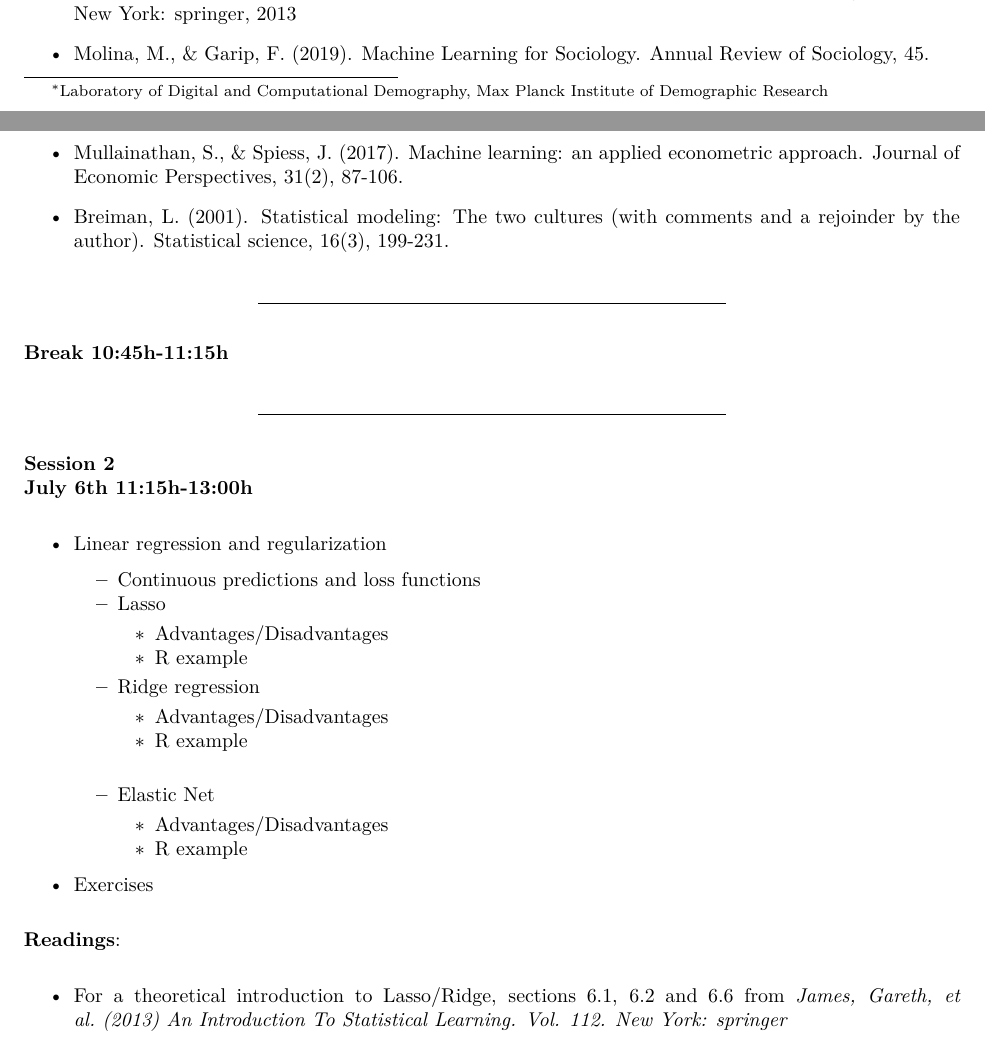
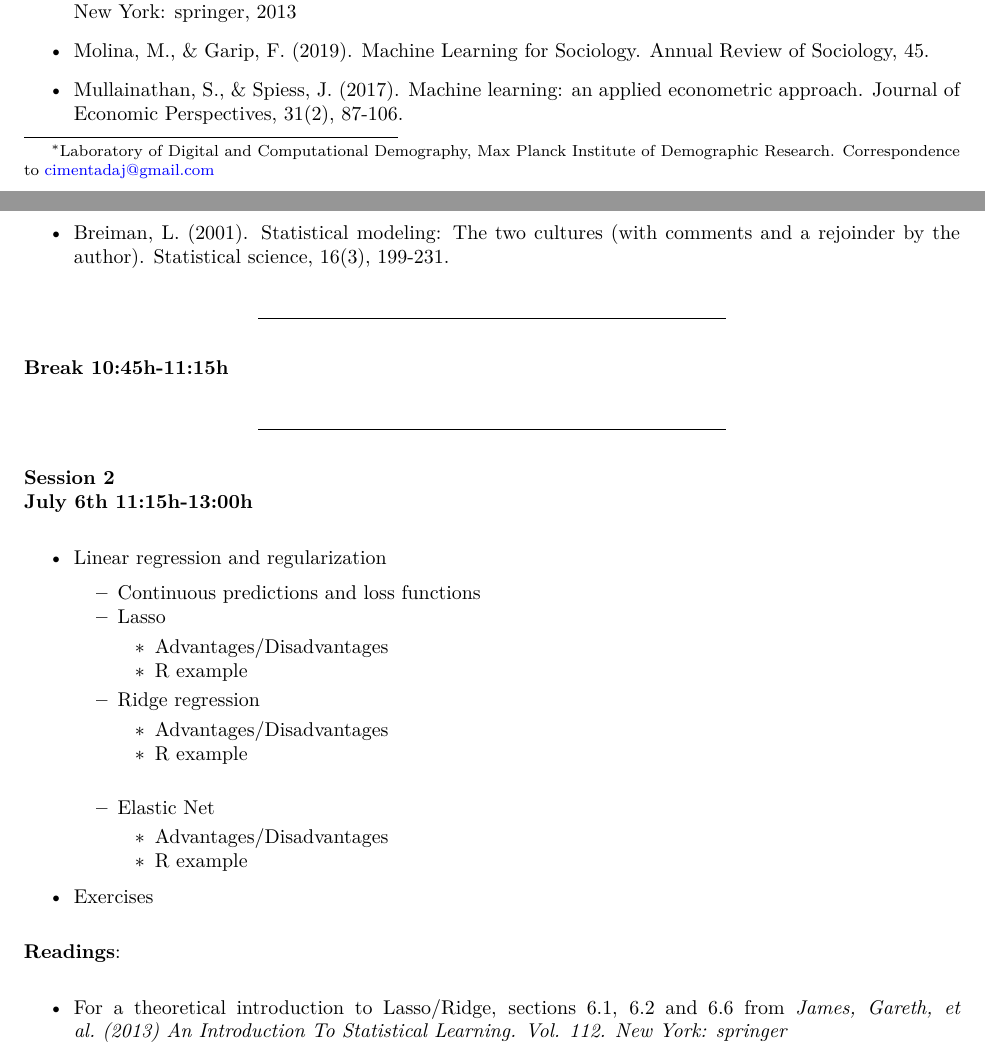
Before and after one commit to cimentadaj/ml_socsci, an R Markdown document (syllabus.Rmd): two parts of pages 1 and 2 of 6, joined at a grey line, cut so that both start at the same text. The pictures show the output file syllabus.pdf that the author committed with the source.

Commit message:
Adds email

```diff
--- a/syllabus.Rmd
+++ b/syllabus.Rmd
@@ -1,4 +1,4 @@
 ---
 title: "Machine Learning for Social Sciences"
 author:
-  - Jorge Cimentada^[Laboratory of Digital and Computational Demography, Max Planck Institute of Demographic Research]
+  - Jorge Cimentada^[Laboratory of Digital and Computational Demography, Max Planck Institute of Demographic Research. Correspondence to cimentadaj@gmail.com]
```
Also changed, not shown: syllabus.pdf, syllabus.Rmd (1 more changed lines).
